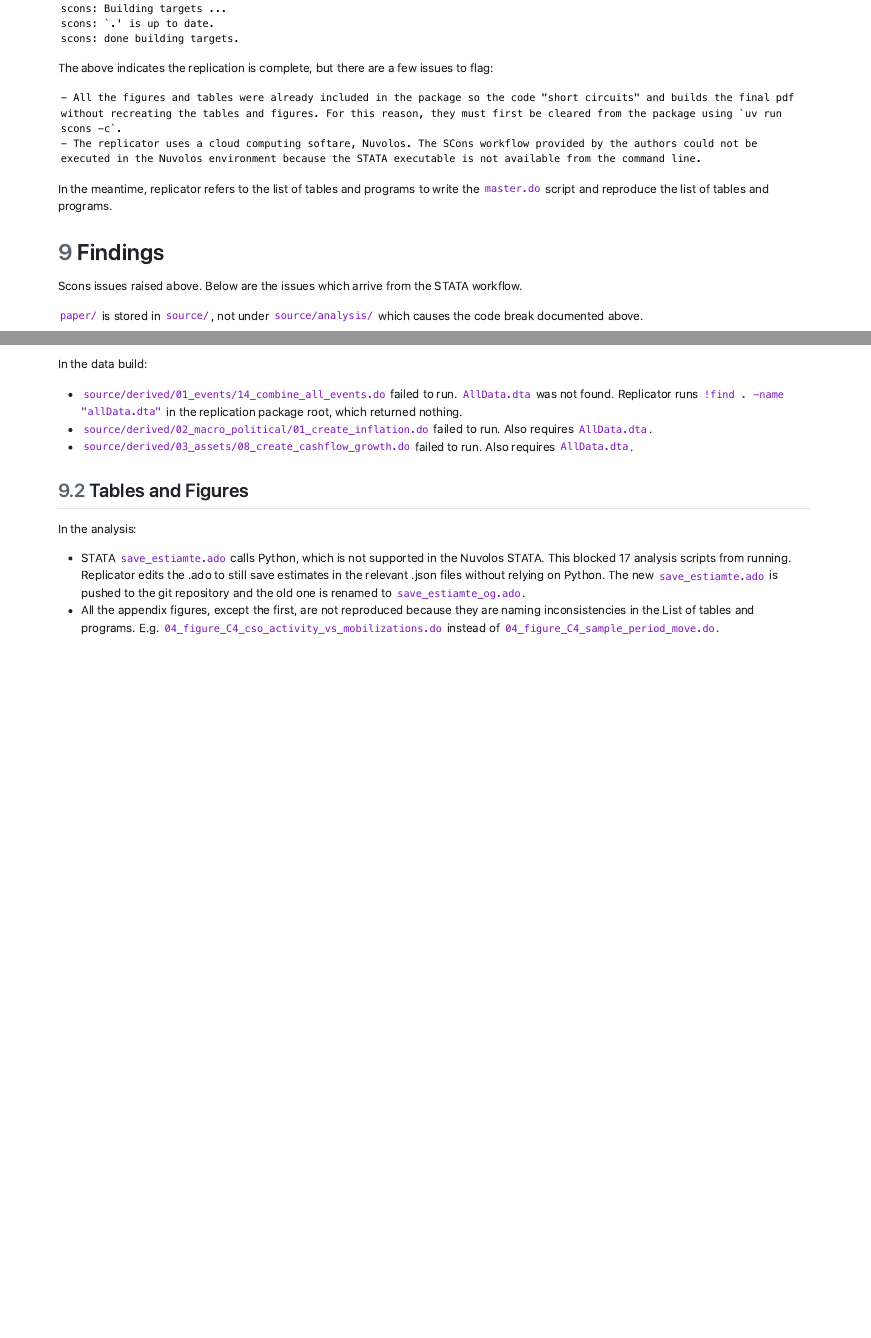
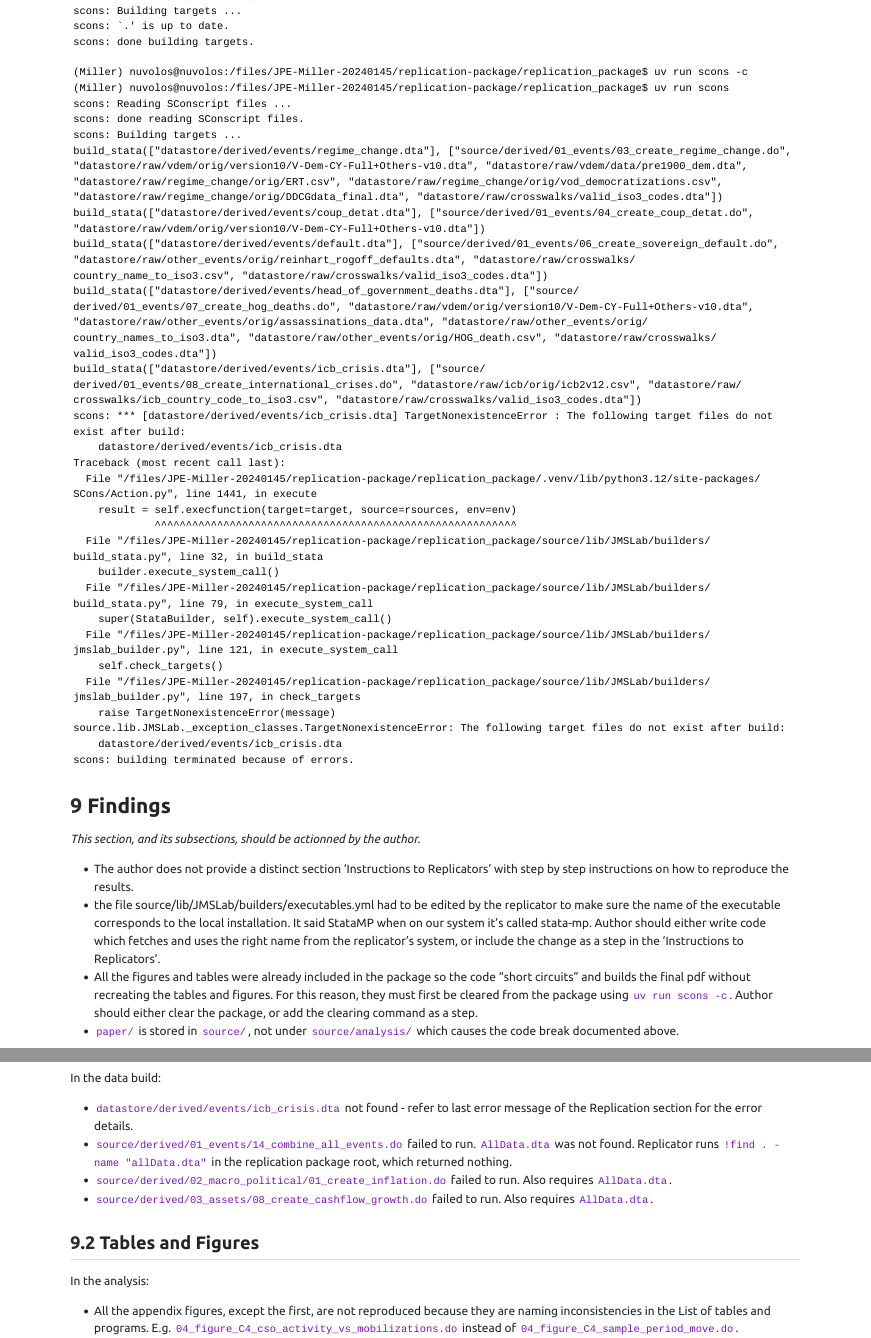
Before and after one commit to JPE-Reproducibility/JPE-Miller-20240145, a Quarto document (TEMPLATE.qmd): two parts of pages 11 and 12 of 14 before the commit and two parts of pages 12 and 13 of 15 after it, joined at a grey line, cut so that both start at the same text, the shorter picture padded with empty space. The pictures show the output file TEMPLATE.pdf that the author committed with the source.

Commit message:
round 1. Missing instructions, .dta, and some naming and filepath issues.

````diff
--- a/TEMPLATE.qmd
+++ b/TEMPLATE.qmd
@@ -419,23 +419,50 @@ scons: `.' is up to date.
 scons: done building targets.
 ```
 
-The above indicates the replication is complete, but there are a few issues to flag:
-
-    - All the figures and tables were already included in the package so the code "short circuits" and builds the final pdf without recreating the tables and figures. For this reason, they must first be cleared from the package using `uv run scons -c`.
-    - The replicator uses a cloud computing softare, Nuvolos. The SCons workflow provided by the authors could not be executed in the Nuvolos environment because the STATA executable is not available from the command line.
-
-In the meantime, replicator refers to the list of tables and programs to write the `master.do` script and reproduce the list of tables and programs.
+```
+(Miller) nuvolos@nuvolos:/files/JPE-Miller-20240145/replication-package/replication_package$ uv run scons -c
+(Miller) nuvolos@nuvolos:/files/JPE-Miller-20240145/replication-package/replication_package$ uv run scons
+scons: Reading SConscript files ...
+scons: done reading SConscript files.
+scons: Building targets ...
+build_stata(["datastore/derived/events/regime_change.dta"], ["source/derived/01_events/03_create_regime_change.do", "datastore/raw/vdem/orig/version10/V-Dem-CY-Full+Others-v10.dta", "datastore/raw/vdem/data/pre1900_dem.dta", "datastore/raw/regime_change/orig/ERT.csv", "datastore/raw/regime_change/orig/vod_democratizations.csv", "datastore/raw/regime_change/orig/DDCGdata_final.dta", "datastore/raw/crosswalks/valid_iso3_codes.dta"])
+build_stata(["datastore/derived/events/coup_detat.dta"], ["source/derived/01_events/04_create_coup_detat.do", "datastore/raw/vdem/orig/version10/V-Dem-CY-Full+Others-v10.dta"])
+build_stata(["datastore/derived/events/default.dta"], ["source/derived/01_events/06_create_sovereign_default.do", "datastore/raw/other_events/orig/reinhart_rogoff_defaults.dta", "datastore/raw/crosswalks/country_name_to_iso3.csv", "datastore/raw/crosswalks/valid_iso3_codes.dta"])
+build_stata(["datastore/derived/events/head_of_government_deaths.dta"], ["source/derived/01_events/07_create_hog_deaths.do", "datastore/raw/vdem/orig/version10/V-Dem-CY-Full+Others-v10.dta", "datastore/raw/other_events/orig/assassinations_data.dta", "datastore/raw/other_events/orig/country_names_to_iso3.dta", "datastore/raw/other_events/orig/HOG_death.csv", "datastore/raw/crosswalks/valid_iso3_codes.dta"])
+build_stata(["datastore/derived/events/icb_crisis.dta"], ["source/derived/01_events/08_create_international_crises.do", "datastore/raw/icb/orig/icb2v12.csv", "datastore/raw/crosswalks/icb_country_code_to_iso3.csv", "datastore/raw/crosswalks/valid_iso3_codes.dta"])
+scons: *** [datastore/derived/events/icb_crisis.dta] TargetNonexistenceError : The following target files do not exist after build:
+    datastore/derived/events/icb_crisis.dta
+Traceback (most recent call last):
+  File "/files/JPE-Miller-20240145/replication-package/replication_package/.venv/lib/python3.12/site-packages/SCons/Action.py", line 1441, in execute
+    result = self.execfunction(target=target, source=rsources, env=env)
+             ^^^^^^^^^^^^^^^^^^^^^^^^^^^^^^^^^^^^^^^^^^^^^^^^^^^^^^^^^^
+  File "/files/JPE-Miller-20240145/replication-package/replication_package/source/lib/JMSLab/builders/build_stata.py", line 32, in build_stata
+    builder.execute_system_call()
+  File "/files/JPE-Miller-20240145/replication-package/replication_package/source/lib/JMSLab/builders/build_stata.py", line 79, in execute_system_call
+    super(StataBuilder, self).execute_system_call()
+  File "/files/JPE-Miller-20240145/replication-package/replication_package/source/lib/JMSLab/builders/jmslab_builder.py", line 121, in execute_system_call
+    self.check_targets()
+  File "/files/JPE-Miller-20240145/replication-package/replication_package/source/lib/JMSLab/builders/jmslab_builder.py", line 197, in check_targets
+    raise TargetNonexistenceError(message)
+source.lib.JMSLab._exception_classes.TargetNonexistenceError: The following target files do not exist after build:
+    datastore/derived/events/icb_crisis.dta
+scons: building terminated because of errors.
+```
 
 # Findings {#sec-findings}
 
-Scons issues raised above. Below are the issues which arrive from the STATA workflow.
+*This section, and its subsections, should be actionned by the author.*
 
-`paper/` is stored in `source/`, not under `source/analysis/` which causes the code break documented above.
+  - The author does not provide a distinct section 'Instructions to Replicators' with step by step instructions on how to reproduce the results.
+  - the file source/lib/JMSLab/builders/executables.yml had to be edited by the replicator to make sure the name of the executable corresponds to the local installation. It said StataMP when on our system it’s called stata-mp. Author should either write code which fetches and uses the right name from the replicator's system, or include the change as a step in the 'Instructions to Replicators'.
+  - All the figures and tables were already included in the package so the code "short circuits" and builds the final pdf without recreating the tables and figures. For this reason, they must first be cleared from the package using `uv run scons -c`. Author should either clear the package, or add the clearing command as a step.
+  - `paper/` is stored in `source/`, not under `source/analysis/` which causes the code break documented above.
 
 ## Data Preparation Code
 
 In the data build:
 
+  - `datastore/derived/events/icb_crisis.dta` not found - refer to last error message of the Replication section for the error details.
   - `source/derived/01_events/14_combine_all_events.do` failed to run. `AllData.dta` was not found. Replicator runs `!find . -name "allData.dta"` in the replication package root, which returned nothing.
   - `source/derived/02_macro_political/01_create_inflation.do` failed to run. Also requires `AllData.dta`.
   - `source/derived/03_assets/08_create_cashflow_growth.do` failed to run. Also requires `AllData.dta`.
@@ -444,7 +471,6 @@ In the data build:
 
 In the analysis:
 
-  - STATA `save_estiamte.ado` calls Python, which is not supported in the Nuvolos STATA. This blocked 17 analysis scripts from running. Replicator edits the .ado to still save estimates in the relevant .json files without relying on Python. The new `save_estiamte.ado` is pushed to the git repository and the old one is renamed to `save_estiamte_og.ado`.
   - All the appendix figures, except the first, are not reproduced because they are naming inconsistencies in the List of tables and programs. E.g.  `04_figure_C4_cso_activity_vs_mobilizations.do` instead of `04_figure_C4_sample_period_move.do`.
   - There is a produced `table_B5_adverse_probability.tex` which does not map to the appendix table B5. (screenshot below)
 
````
Also changed, not shown: TEMPLATE.pdf.
